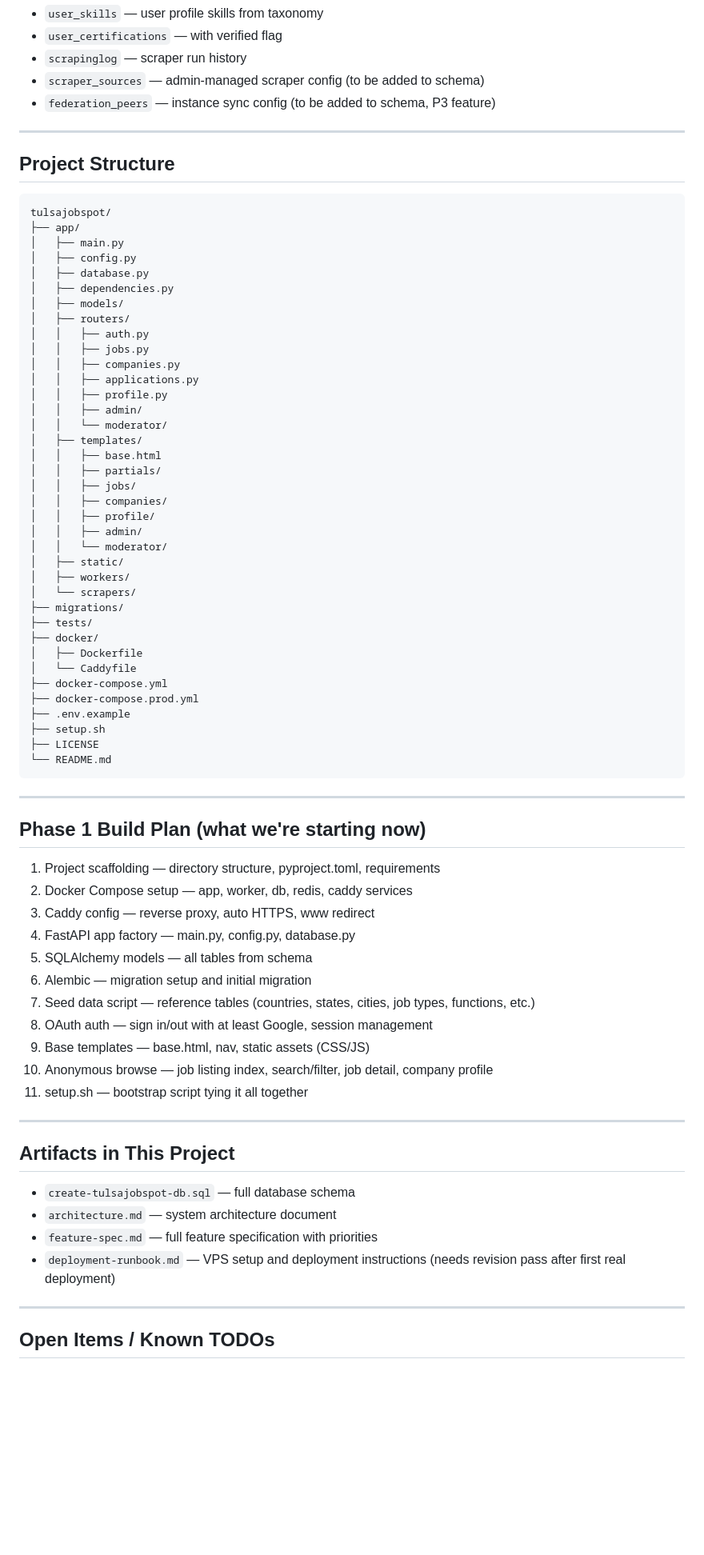
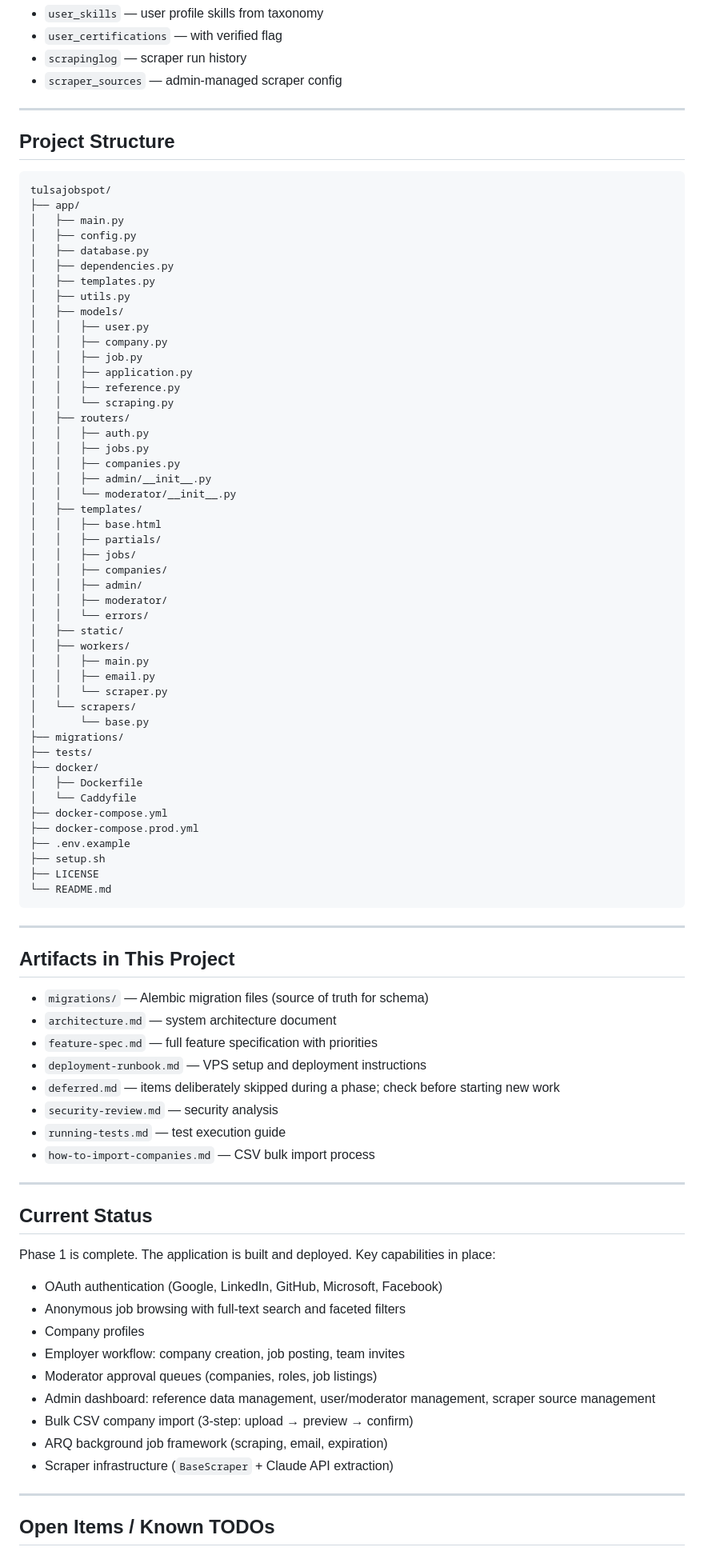
Before and after one commit to eric-price-ok/tulsa-job-spot, a Markdown page: docs/project-context-summary.md, the part around one of its changes. Shown at 80% size. GitHub-like rendering; blank space fills up the shorter version.

```diff
--- a/docs/project-context-summary.md
+++ b/docs/project-context-summary.md
@@ -111,8 +111,7 @@ Key tables:
 - `user_skills` — user profile skills from taxonomy
 - `user_certifications` — with verified flag
 - `scrapinglog` — scraper run history
-- `scraper_sources` — admin-managed scraper config (to be added to schema)
-- `federation_peers` — instance sync config (to be added to schema, P3 feature)
+- `scraper_sources` — admin-managed scraper config
 
 ---
 
@@ -125,26 +124,36 @@ tulsajobspot/
 │   ├── config.py
 │   ├── database.py
 │   ├── dependencies.py
+│   ├── templates.py
+│   ├── utils.py
 │   ├── models/
+│   │   ├── user.py
+│   │   ├── company.py
+│   │   ├── job.py
+│   │   ├── application.py
+│   │   ├── reference.py
+│   │   └── scraping.py
 │   ├── routers/
 │   │   ├── auth.py
 │   │   ├── jobs.py
 │   │   ├── companies.py
-│   │   ├── applications.py
-│   │   ├── profile.py
-│   │   ├── admin/
-│   │   └── moderator/
+│   │   ├── admin/__init__.py
+│   │   └── moderator/__init__.py
 │   ├── templates/
 │   │   ├── base.html
 │   │   ├── partials/
 │   │   ├── jobs/
 │   │   ├── companies/
-│   │   ├── profile/
 │   │   ├── admin/
-│   │   └── moderator/
+│   │   ├── moderator/
+│   │   └── errors/
 │   ├── static/
 │   ├── workers/
+│   │   ├── main.py
+│   │   ├── email.py
+│   │   └── scraper.py
 │   └── scrapers/
+│       └── base.py
 ├── migrations/
 ├── tests/
 ├── docker/
@@ -160,28 +169,32 @@ tulsajobspot/
 
 ---
 
-## Phase 1 Build Plan (what we're starting now)
+## Artifacts in This Project
 
-1. Project scaffolding — directory structure, pyproject.toml, requirements
-2. Docker Compose setup — app, worker, db, redis, caddy services
-3. Caddy config — reverse proxy, auto HTTPS, www redirect
-4. FastAPI app factory — main.py, config.py, database.py
-5. SQLAlchemy models — all tables from schema
-6. Alembic — migration setup and initial migration
-7. Seed data script — reference tables (countries, states, cities, job types, functions, etc.)
-8. OAuth auth — sign in/out with at least Google, session management
-9. Base templates — base.html, nav, static assets (CSS/JS)
-10. Anonymous browse — job listing index, search/filter, job detail, company profile
-11. setup.sh — bootstrap script tying it all together
+- `migrations/` — Alembic migration files (source of truth for schema)
+- `architecture.md` — system architecture document
+- `feature-spec.md` — full feature specification with priorities
+- `deployment-runbook.md` — VPS setup and deployment instructions
+- `deferred.md` — items deliberately skipped during a phase; check before starting new work
+- `security-review.md` — security analysis
+- `running-tests.md` — test execution guide
+- `how-to-import-companies.md` — CSV bulk import process
 
 ---
 
-## Artifacts in This Project
+## Current Status
 
-- `create-tulsajobspot-db.sql` — full database schema
-- `architecture.md` — system architecture document
-- `feature-spec.md` — full feature specification with priorities
-- `deployment-runbook.md` — VPS setup and deployment instructions (needs revision pass after first real deployment)
+Phase 1 is complete. The application is built and deployed. Key capabilities in place:
+
+- OAuth authentication (Google, LinkedIn, GitHub, Microsoft, Facebook)
+- Anonymous job browsing with full-text search and faceted filters
+- Company profiles
+- Employer workflow: company creation, job posting, team invites
+- Moderator approval queues (companies, roles, job listings)
+- Admin dashboard: reference data management, user/moderator management, scraper source management
+- Bulk CSV company import (3-step: upload → preview → confirm)
+- ARQ background job framework (scraping, email, expiration)
+- Scraper infrastructure (`BaseScraper` + Claude API extraction)
 
 ---
 
```
Also changed, not shown: other parts of docs/project-context-summary.md (+6 -6 lines), docs/architecture.md (+28 -40 lines).
